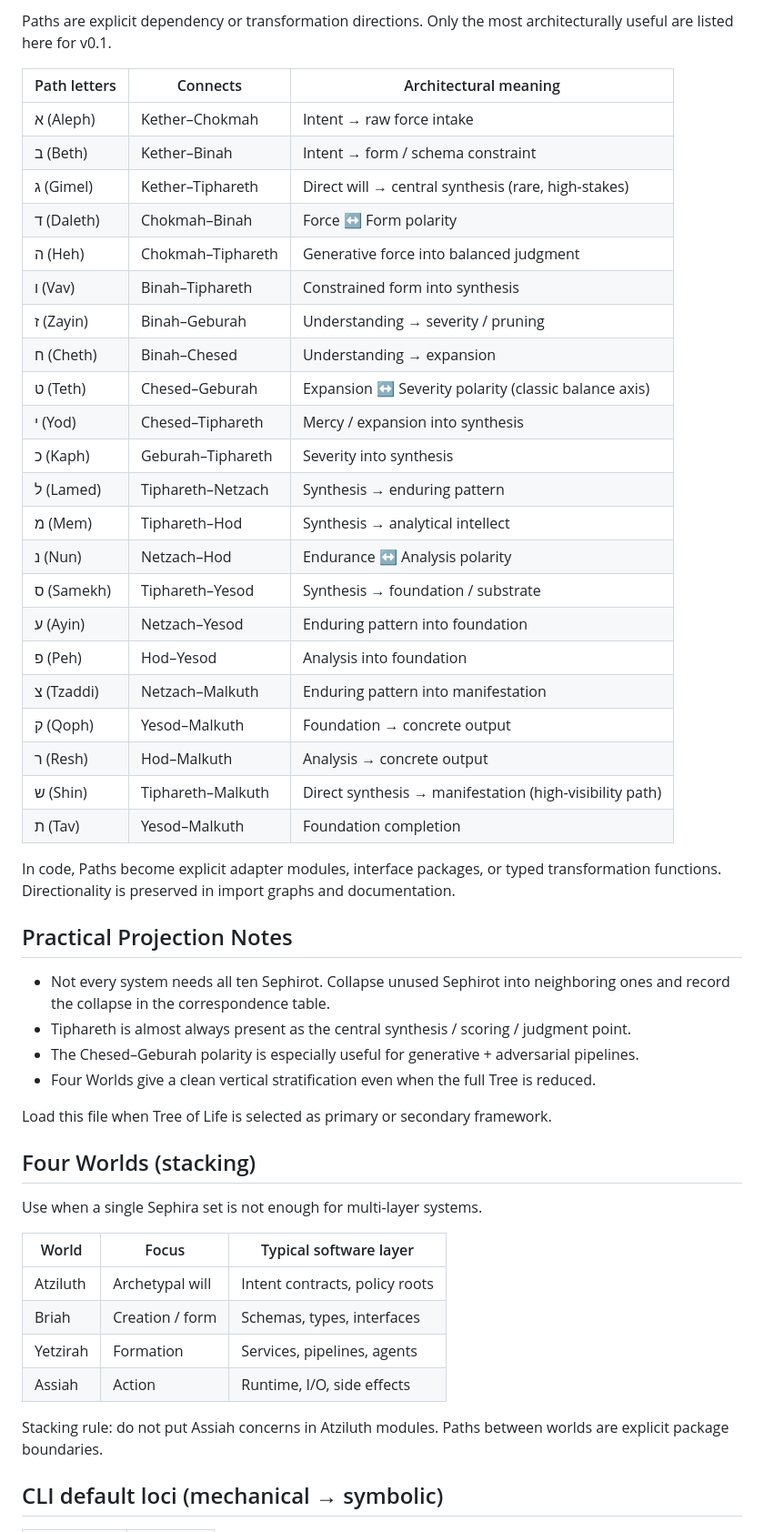
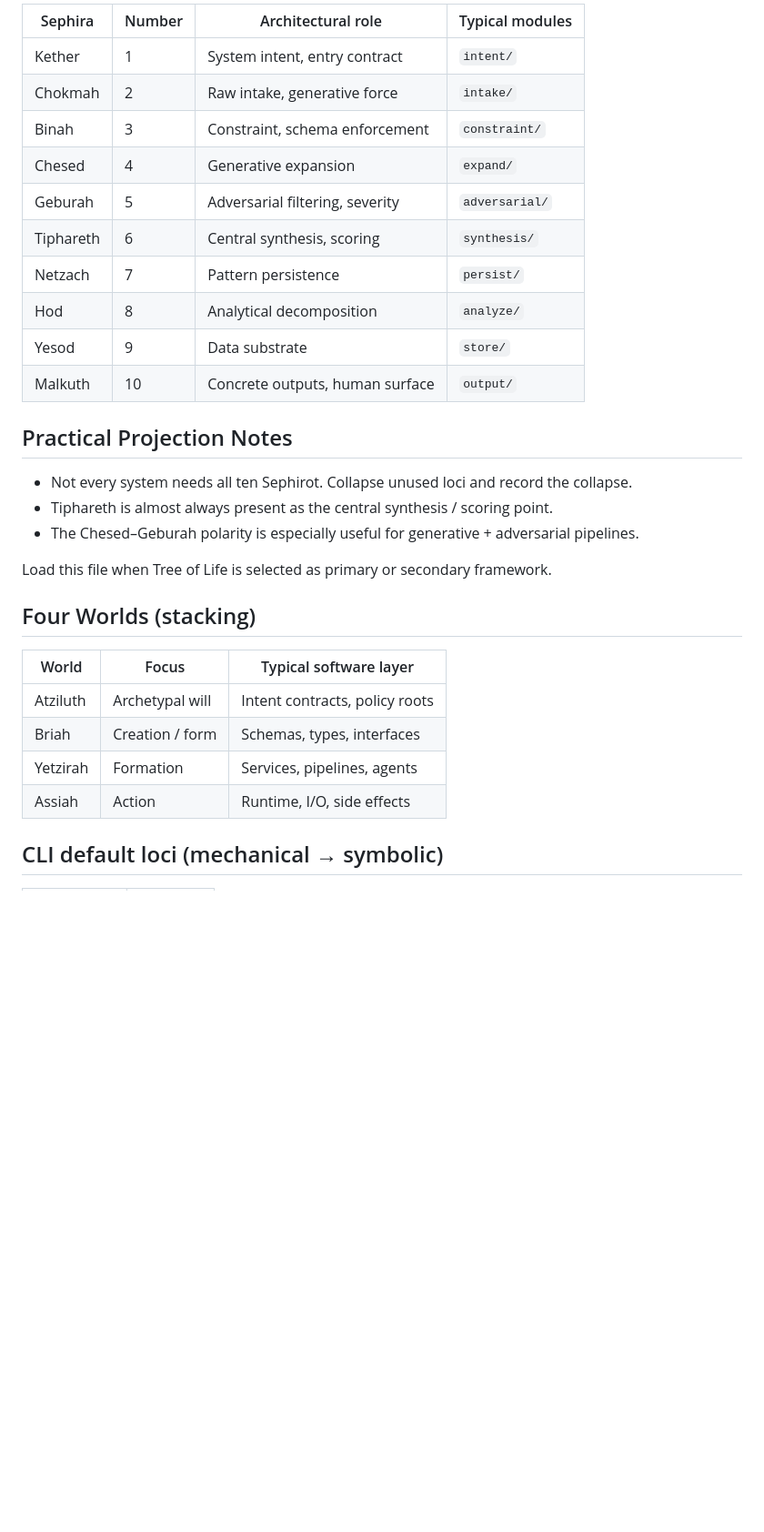
Before and after one commit to scrimshawlife-ctrl/Abraxas-Orchestra, a Markdown page: references/tree-of-life-mappings.md, the part around one of its changes. Shown at 91% size. GitHub-like rendering; blank space fills up the shorter version.

```diff
--- a/references/tree-of-life-mappings.md
+++ b/references/tree-of-life-mappings.md
@@ -35,44 +20,25 @@ Direction of emanation is downward (Atziluth → Assiah). Upward leakage is rest
-Paths are explicit dependency or transformation directions. Only the most architecturally useful are listed here for v0.1.
-
-| Path letters | Connects          | Architectural meaning                                      |
-|--------------|-------------------|------------------------------------------------------------|
-| א (Aleph)    | Kether–Chokmah    | Intent → raw force intake                                  |
-| ב (Beth)     | Kether–Binah      | Intent → form / schema constraint                          |
-| ג (Gimel)    | Kether–Tiphareth  | Direct will → central synthesis (rare, high-stakes)        |
-| ד (Daleth)   | Chokmah–Binah     | Force ↔ Form polarity                                      |
-| ה (Heh)      | Chokmah–Tiphareth | Generative force into balanced judgment                    |
-| ו (Vav)      | Binah–Tiphareth   | Constrained form into synthesis                            |
-| ז (Zayin)    | Binah–Geburah     | Understanding → severity / pruning                         |
-| ח (Cheth)    | Binah–Chesed      | Understanding → expansion                                  |
-| ט (Teth)     | Chesed–Geburah    | Expansion ↔ Severity polarity (classic balance axis)       |
-| י (Yod)      | Chesed–Tiphareth  | Mercy / expansion into synthesis                           |
-| כ (Kaph)     | Geburah–Tiphareth | Severity into synthesis                                    |
-| ל (Lamed)    | Tiphareth–Netzach | Synthesis → enduring pattern                               |
-| מ (Mem)      | Tiphareth–Hod     | Synthesis → analytical intellect                           |
-| נ (Nun)      | Netzach–Hod       | Endurance ↔ Analysis polarity                              |
-| ס (Samekh)   | Tiphareth–Yesod   | Synthesis → foundation / substrate                         |
-| ע (Ayin)     | Netzach–Yesod     | Enduring pattern into foundation                           |
-| פ (Peh)      | Hod–Yesod         | Analysis into foundation                                   |
-| צ (Tzaddi)   | Netzach–Malkuth   | Enduring pattern into manifestation                        |
-| ק (Qoph)     | Yesod–Malkuth     | Foundation → concrete output                               |
-| ר (Resh)     | Hod–Malkuth       | Analysis → concrete output                                 |
-| ש (Shin)     | Tiphareth–Malkuth | Direct synthesis → manifestation (high-visibility path)    |
-| ת (Tav)      | Yesod–Malkuth     | Foundation completion                                      |
-
-In code, Paths become explicit adapter modules, interface packages, or typed transformation functions. Directionality is preserved in import graphs and documentation.
+| Sephira     | Number | Architectural role                                      | Typical modules |
+|-------------|--------|---------------------------------------------------------|-----------------|
+| Kether      | 1      | System intent, entry contract                           | `intent/` |
+| Chokmah     | 2      | Raw intake, generative force                            | `intake/` |
+| Binah       | 3      | Constraint, schema enforcement                          | `constraint/` |
+| Chesed      | 4      | Generative expansion                                    | `expand/` |
+| Geburah     | 5      | Adversarial filtering, severity                         | `adversarial/` |
+| Tiphareth   | 6      | Central synthesis, scoring                              | `synthesis/` |
+| Netzach     | 7      | Pattern persistence                                     | `persist/` |
+| Hod         | 8      | Analytical decomposition                                | `analyze/` |
+| Yesod       | 9      | Data substrate                                          | `store/` |
+| Malkuth     | 10     | Concrete outputs, human surface                         | `output/` |
 
 ## Practical Projection Notes
 
-- Not every system needs all ten Sephirot. Collapse unused Sephirot into neighboring ones and record the collapse in the correspondence table.
-- Tiphareth is almost always present as the central synthesis / scoring / judgment point.
+- Not every system needs all ten Sephirot. Collapse unused loci and record the collapse.
+- Tiphareth is almost always present as the central synthesis / scoring point.
 - The Chesed–Geburah polarity is especially useful for generative + adversarial pipelines.
-- Four Worlds give a clean vertical stratification even when the full Tree is reduced.
 
 Load this file when Tree of Life is selected as primary or secondary framework.
 
 ## Four Worlds (stacking)
-
-Use when a single Sephira set is not enough for multi-layer systems.
 
 | World | Focus | Typical software layer |
 |-------|-------|------------------------|
@@ -80,8 +46,6 @@ Use when a single Sephira set is not enough for multi-layer systems.
 | Briah | Creation / form | Schemas, types, interfaces |
 | Yetzirah | Formation | Services, pipelines, agents |
 | Assiah | Action | Runtime, I/O, side effects |
-
-Stacking rule: do not put Assiah concerns in Atziluth modules. Paths between worlds are explicit package boundaries.
 
 ## CLI default loci (mechanical → symbolic)
 
```
Also changed, not shown: other parts of references/tree-of-life-mappings.md (+8 -29 lines).
